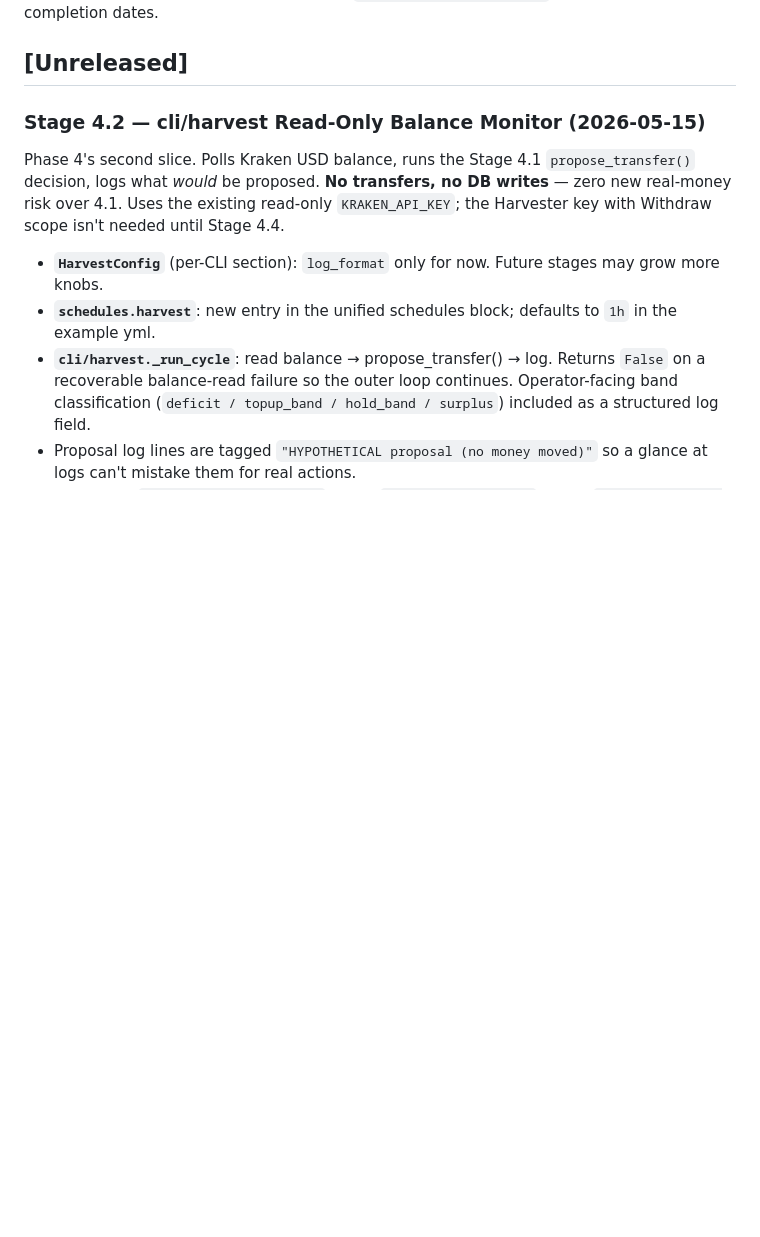
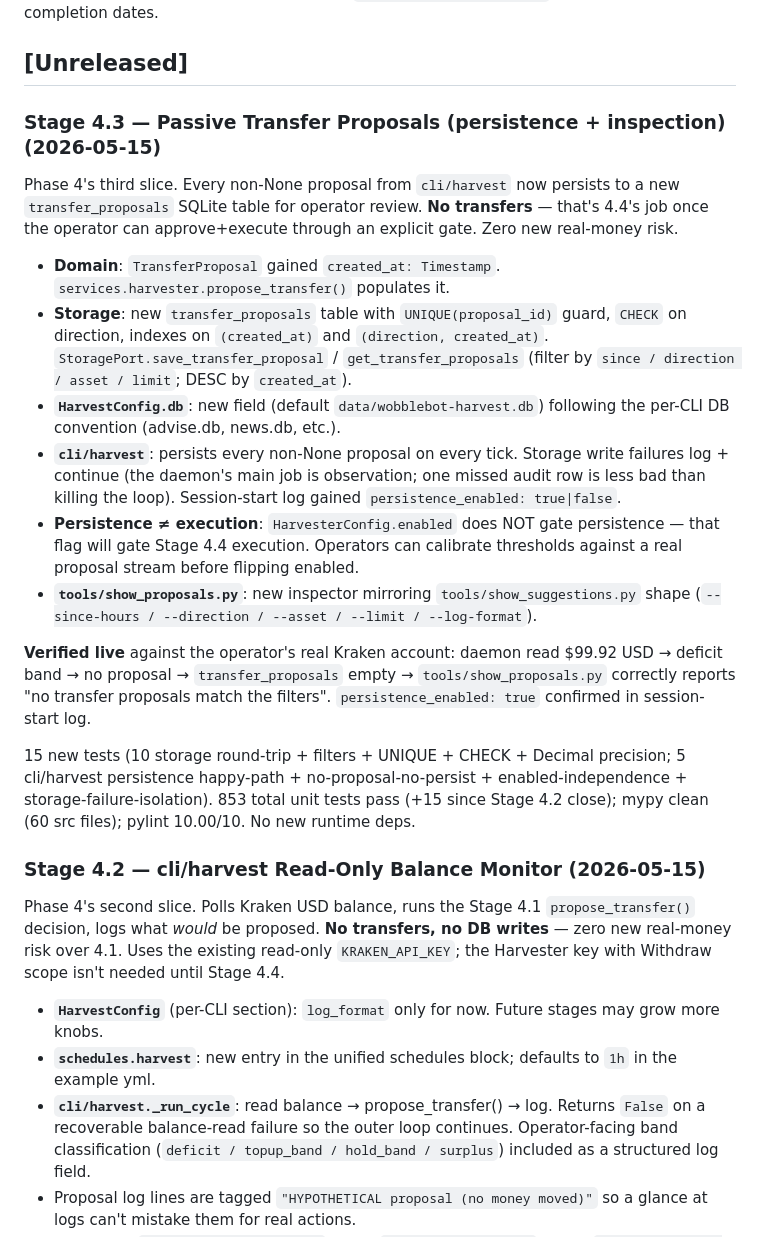
Before and after one commit to CarlDog/wobblebot, a Markdown page: CHANGELOG.md, the part around the change. GitHub-like rendering; blank space fills up the shorter version.

```diff
--- a/CHANGELOG.md
+++ b/CHANGELOG.md
@@ -9,6 +9,21 @@ release exists; per-stage receipts in
 canonical completion dates.
 
 ## [Unreleased]
+
+### Stage 4.3 — Passive Transfer Proposals (persistence + inspection) (2026-05-15)
+
+Phase 4's third slice. Every non-None proposal from `cli/harvest` now persists to a new `transfer_proposals` SQLite table for operator review. **No transfers** — that's 4.4's job once the operator can approve+execute through an explicit gate. Zero new real-money risk.
+
+- **Domain**: `TransferProposal` gained `created_at: Timestamp`. `services.harvester.propose_transfer()` populates it.
+- **Storage**: new `transfer_proposals` table with `UNIQUE(proposal_id)` guard, `CHECK` on direction, indexes on `(created_at)` and `(direction, created_at)`. `StoragePort.save_transfer_proposal` / `get_transfer_proposals` (filter by `since / direction / asset / limit`; DESC by `created_at`).
+- **`HarvestConfig.db`**: new field (default `data/wobblebot-harvest.db`) following the per-CLI DB convention (advise.db, news.db, etc.).
+- **`cli/harvest`**: persists every non-None proposal on every tick. Storage write failures log + continue (the daemon's main job is observation; one missed audit row is less bad than killing the loop). Session-start log gained `persistence_enabled: true|false`.
+- **Persistence ≠ execution**: `HarvesterConfig.enabled` does NOT gate persistence — that flag will gate Stage 4.4 execution. Operators can calibrate thresholds against a real proposal stream before flipping enabled.
+- **`tools/show_proposals.py`**: new inspector mirroring `tools/show_suggestions.py` shape (`--since-hours / --direction / --asset / --limit / --log-format`).
+
+**Verified live** against the operator's real Kraken account: daemon read $99.92 USD → deficit band → no proposal → `transfer_proposals` empty → `tools/show_proposals.py` correctly reports "no transfer proposals match the filters". `persistence_enabled: true` confirmed in session-start log.
+
+15 new tests (10 storage round-trip + filters + UNIQUE + CHECK + Decimal precision; 5 cli/harvest persistence happy-path + no-proposal-no-persist + enabled-independence + storage-failure-isolation). 853 total unit tests pass (+15 since Stage 4.2 close); mypy clean (60 src files); pylint 10.00/10. No new runtime deps.
 
 ### Stage 4.2 — cli/harvest Read-Only Balance Monitor (2026-05-15)
 
```
Also changed, not shown: CLAUDE.md (+4 -2 lines), docs/planning/roadmap.md (+1 -1 lines).
